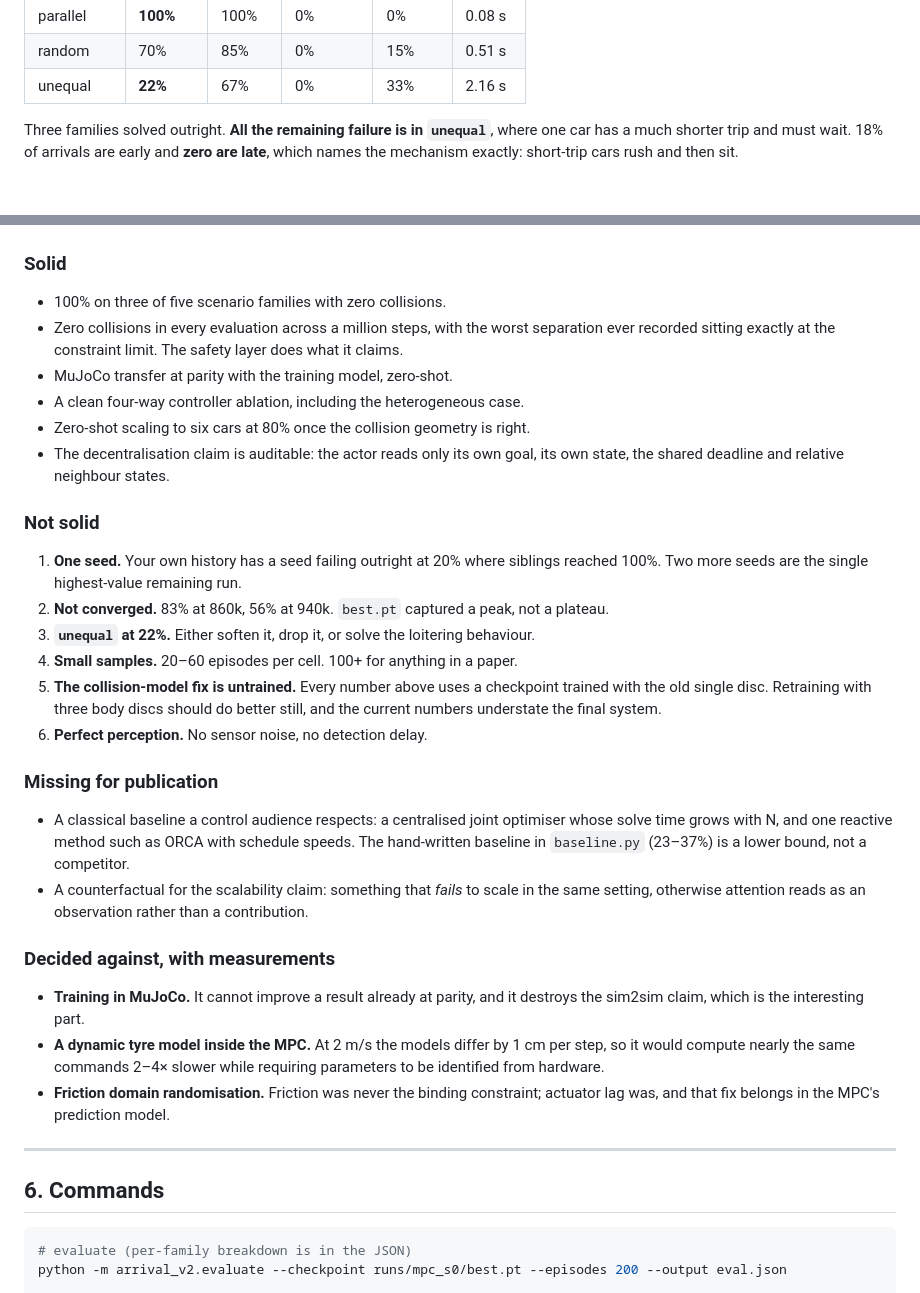
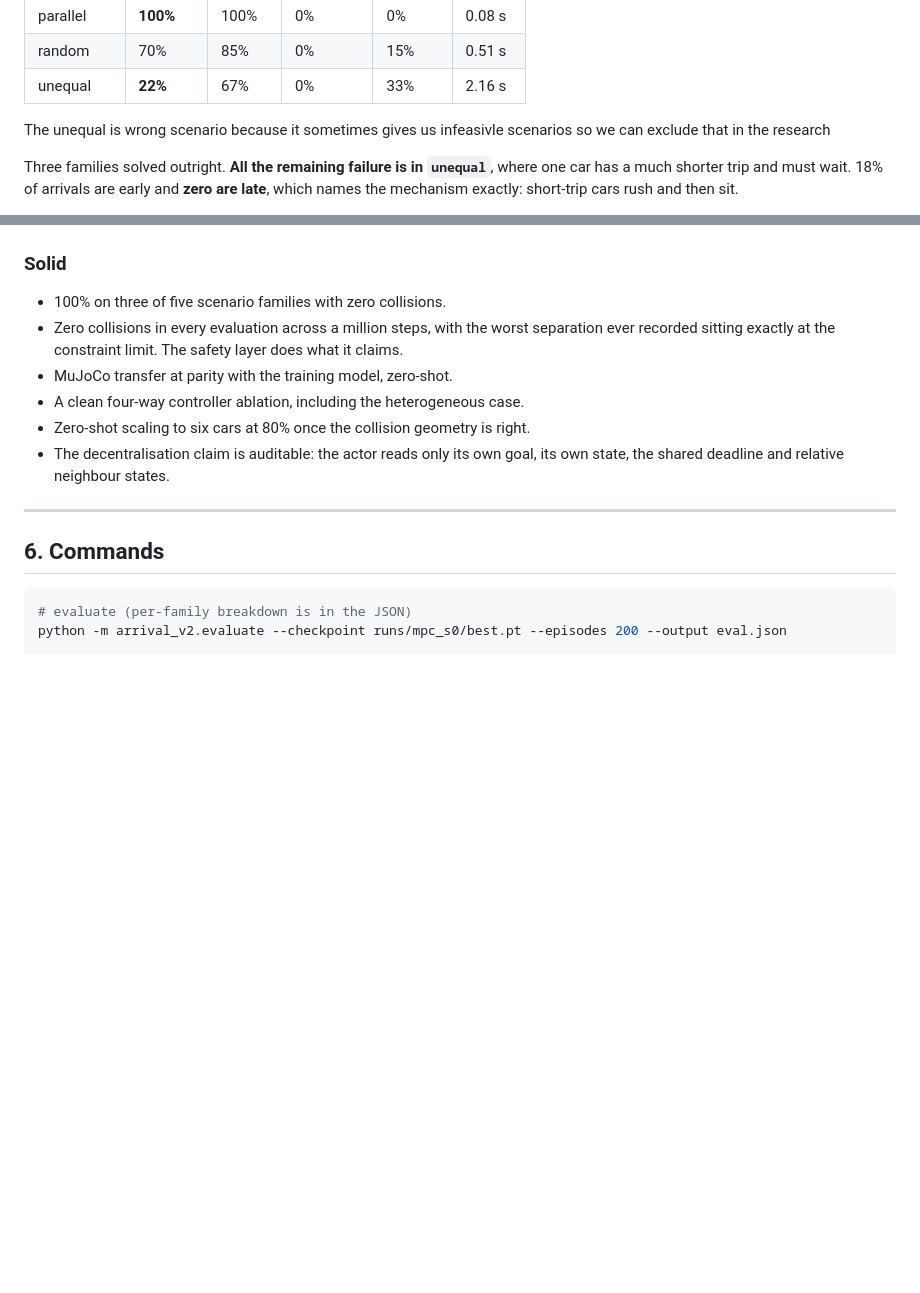
Before and after one commit to Achoni/marl-research, a Markdown page: README.md, 2 parts joined by grey strips. GitHub-like rendering; blank space fills up the shorter version.

Commit message:
unequal update

```diff
--- a/README.md
+++ b/README.md
@@ -216,6 +216,9 @@ the solve stays at 11 ms instead of 81 ms.
 | random | 70% | 85% | 0% | 15% | 0.51 s |
 | unequal | **22%** | 67% | 0% | 33% | 2.16 s |
 
+
+The unequal is wrong scenario because it sometimes gives us infeasivle scenarios so we can exclude that in the research
+
 Three families solved outright. **All the remaining failure is in `unequal`**, where one car
 has a much shorter trip and must wait. 18% of arrivals are early and **zero are late**, which
 names the mechanism exactly: short-trip cars rush and then sit.
@@ -313,35 +316,6 @@ learning problem tractable within a realistic budget.**
 - The decentralisation claim is auditable: the actor reads only its own goal, its own state,
   the shared deadline and relative neighbour states.
 
-### Not solid
-
-1. **One seed.** Your own history has a seed failing outright at 20% where siblings reached
-   100%. Two more seeds are the single highest-value remaining run.
-2. **Not converged.** 83% at 860k, 56% at 940k. `best.pt` captured a peak, not a plateau.
-3. **`unequal` at 22%.** Either soften it, drop it, or solve the loitering behaviour.
-4. **Small samples.** 20–60 episodes per cell. 100+ for anything in a paper.
-5. **The collision-model fix is untrained.** Every number above uses a checkpoint trained with
-   the old single disc. Retraining with three body discs should do better still, and the
-   current numbers understate the final system.
-6. **Perfect perception.** No sensor noise, no detection delay.
-
-### Missing for publication
-
-- A classical baseline a control audience respects: a centralised joint optimiser whose solve
-  time grows with N, and one reactive method such as ORCA with schedule speeds. The
-  hand-written baseline in `baseline.py` (23–37%) is a lower bound, not a competitor.
-- A counterfactual for the scalability claim: something that *fails* to scale in the same
-  setting, otherwise attention reads as an observation rather than a contribution.
-
-### Decided against, with measurements
-
-- **Training in MuJoCo.** It cannot improve a result already at parity, and it destroys the
-  sim2sim claim, which is the interesting part.
-- **A dynamic tyre model inside the MPC.** At 2 m/s the models differ by 1 cm per step, so it
-  would compute nearly the same commands 2–4× slower while requiring parameters to be
-  identified from hardware.
-- **Friction domain randomisation.** Friction was never the binding constraint; actuator lag
-  was, and that fix belongs in the MPC's prediction model.
 
 ---
 
```
